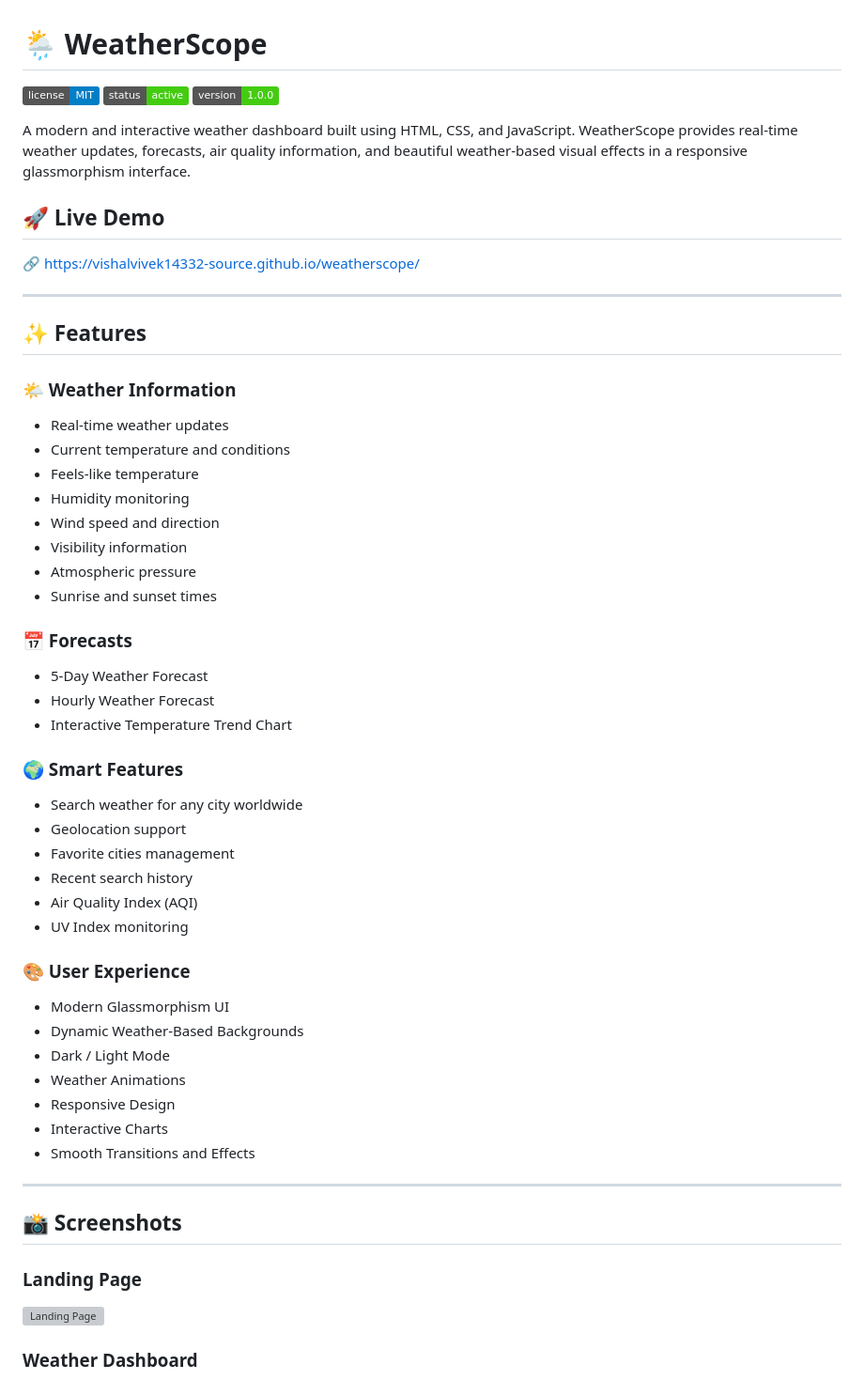
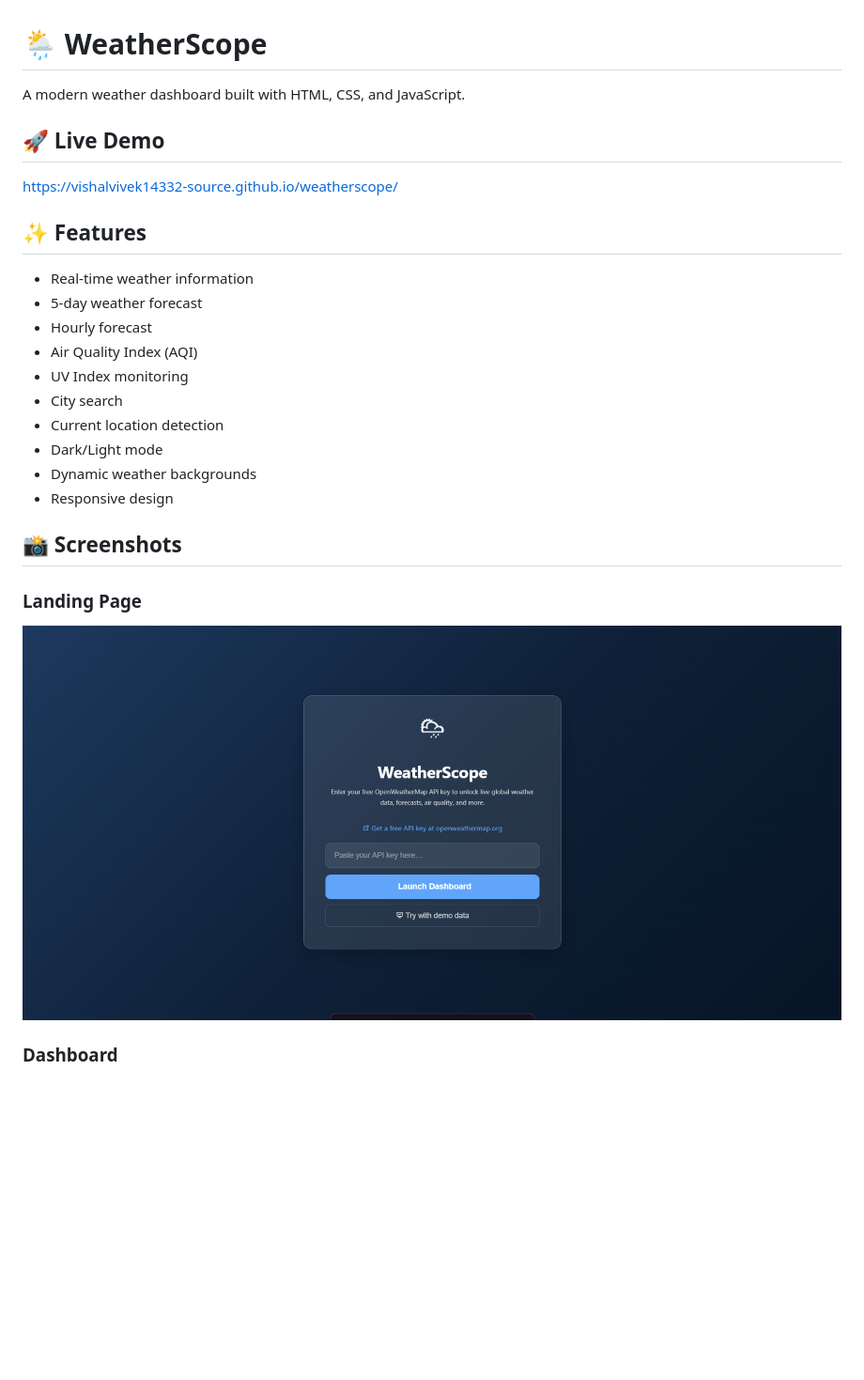
Before and after one commit to vishalvivek14332-source/weatherscope, a Markdown page: README.md, the part around one of its changes. Shown at 94% size. GitHub-like rendering; pictures changed too: assets/screenshots/landing-page.png (added); badges without logos; blank space fills up the shorter version; grey boxes are pictures that could not be loaded.

Commit message:
Add screenshots to README

```diff
--- a/README.md
+++ b/README.md
@@ -1,56 +1,23 @@
 # 🌦 WeatherScope
 
-![License](https://img.shields.io/badge/license-MIT-blue.svg)
-![Status](https://img.shields.io/badge/status-active-success.svg)
-![Version](https://img.shields.io/badge/version-1.0.0-brightgreen.svg)
-
-A modern and interactive weather dashboard built using HTML, CSS, and JavaScript. WeatherScope provides real-time weather updates, forecasts, air quality information, and beautiful weather-based visual effects in a responsive glassmorphism interface.
+A modern weather dashboard built with HTML, CSS, and JavaScript.
 
 ## 🚀 Live Demo
 
-🔗 https://vishalvivek14332-source.github.io/weatherscope/
-
----
+https://vishalvivek14332-source.github.io/weatherscope/
 
 ## ✨ Features
 
-### 🌤 Weather Information
-
-* Real-time weather updates
-* Current temperature and conditions
-* Feels-like temperature
-* Humidity monitoring
-* Wind speed and direction
-* Visibility information
-* Atmospheric pressure
-* Sunrise and sunset times
-
-### 📅 Forecasts
-
-* 5-Day Weather Forecast
-* Hourly Weather Forecast
-* Interactive Temperature Trend Chart
-
-### 🌍 Smart Features
-
-* Search weather for any city worldwide
-* Geolocation support
-* Favorite cities management
-* Recent search history
+* Real-time weather information
+* 5-day weather forecast
+* Hourly forecast
 * Air Quality Index (AQI)
 * UV Index monitoring
-
-### 🎨 User Experience
-
-* Modern Glassmorphism UI
-* Dynamic Weather-Based Backgrounds
-* Dark / Light Mode
-* Weather Animations
-* Responsive Design
-* Interactive Charts
-* Smooth Transitions and Effects
-
----
+* City search
+* Current location detection
+* Dark/Light mode
+* Dynamic weather backgrounds
+* Responsive design
 
 ## 📸 Screenshots
 
@@ -58,5 +25,5 @@ A modern and interactive weather dashboard built using HTML, CSS, and JavaScript
 
 ![Landing Page](assets/screenshots/landing-page.png)
 
-### Weather Dashboard
+### Dashboard
 
```
Also changed, not shown: other parts of README.md (+11 -81 lines), assets/screenshots/dashboard.png (added), 1 other file.
